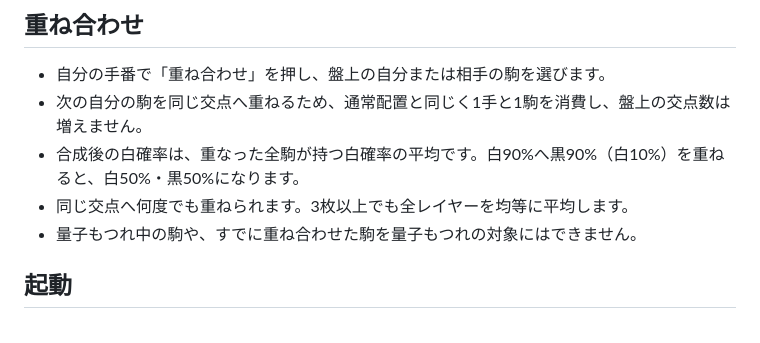
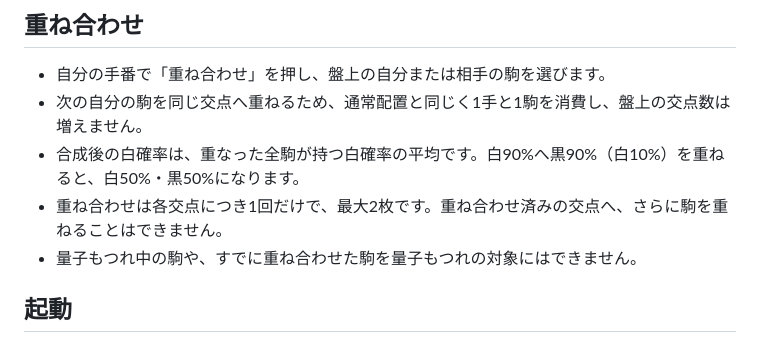
Before and after one commit to fizawa460-bit/ryoshiGomoku, a Markdown page: README.md, the part around the change. GitHub-like rendering.

Commit message:
Document one-time superposition rule

```diff
--- a/README.md
+++ b/README.md
@@ -39,7 +39,7 @@
 - 自分の手番で「重ね合わせ」を押し、盤上の自分または相手の駒を選びます。
 - 次の自分の駒を同じ交点へ重ねるため、通常配置と同じく1手と1駒を消費し、盤上の交点数は増えません。
 - 合成後の白確率は、重なった全駒が持つ白確率の平均です。白90%へ黒90%（白10%）を重ねると、白50%・黒50%になります。
-- 同じ交点へ何度でも重ねられます。3枚以上でも全レイヤーを均等に平均します。
+- 重ね合わせは各交点につき1回だけで、最大2枚です。重ね合わせ済みの交点へ、さらに駒を重ねることはできません。
 - 量子もつれ中の駒や、すでに重ね合わせた駒を量子もつれの対象にはできません。
 
 ## 起動
```
